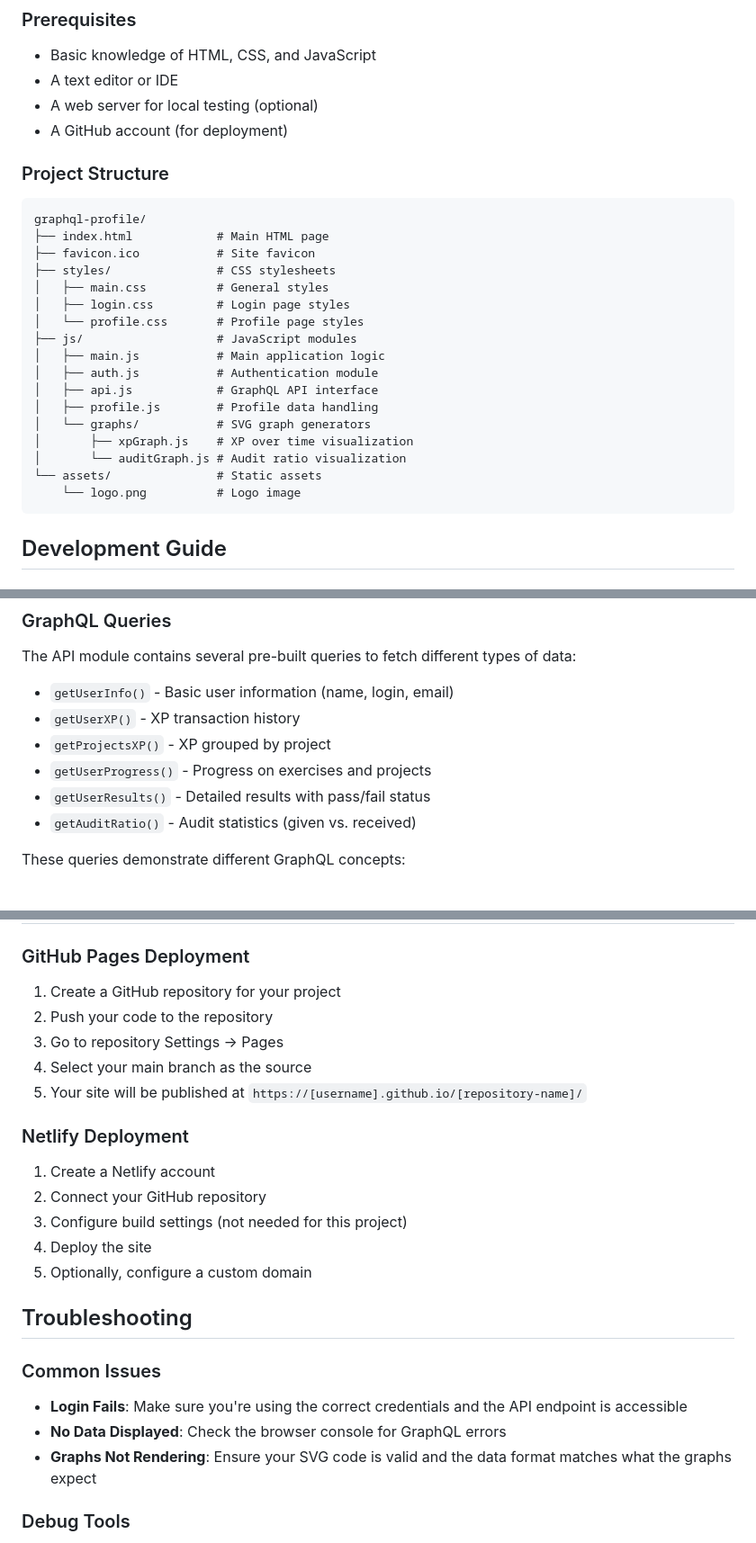
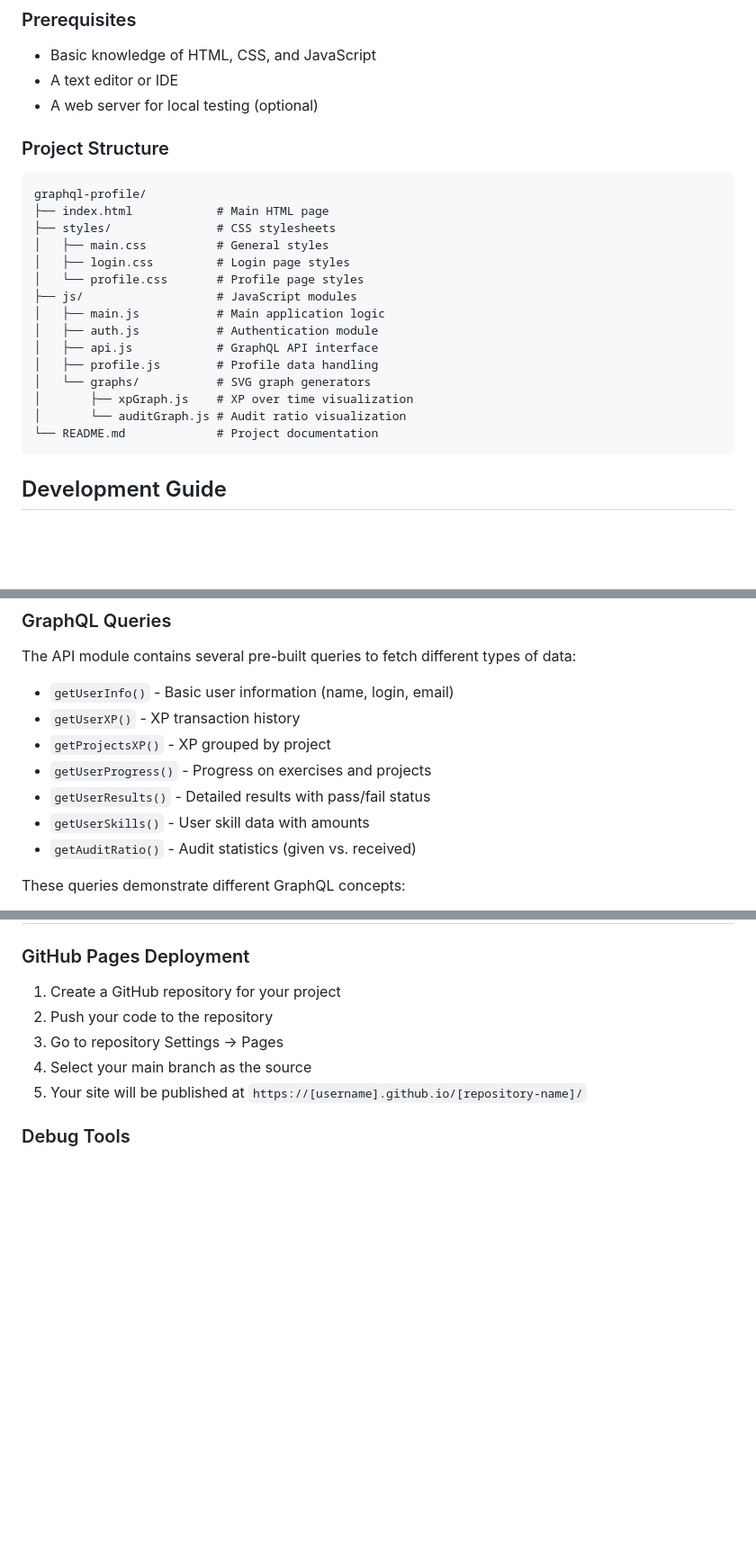
Before and after one commit to TMassive42/graphql, a Markdown page: README.md, 3 parts joined by grey strips. Shown: that part at 90% size. Drawn GitHub-style; blank space fills up the shorter version.

Commit message:
docs: update README.md

````diff
--- a/README.md
+++ b/README.md
@@ -16,14 +16,12 @@ This project creates a personalized profile page that displays your student info
 - Basic knowledge of HTML, CSS, and JavaScript
 - A text editor or IDE
 - A web server for local testing (optional)
-- A GitHub account (for deployment)
 
 ### Project Structure
 
 ```
 graphql-profile/
 ├── index.html            # Main HTML page
-├── favicon.ico           # Site favicon
 ├── styles/               # CSS stylesheets
 │   ├── main.css          # General styles
 │   ├── login.css         # Login page styles
@@ -36,8 +34,7 @@ graphql-profile/
 │   └── graphs/           # SVG graph generators
 │       ├── xpGraph.js    # XP over time visualization
 │       └── auditGraph.js # Audit ratio visualization
-└── assets/               # Static assets
-    └── logo.png          # Logo image
+└── README.md             # Project documentation
 ```
 
 ## Development Guide
@@ -60,6 +57,7 @@ The API module contains several pre-built queries to fetch different types of da
 - `getProjectsXP()` - XP grouped by project
 - `getUserProgress()` - Progress on exercises and projects
 - `getUserResults()` - Detailed results with pass/fail status
+- `getUserSkills()`  - User skill data with amounts
 - `getAuditRatio()` - Audit statistics (given vs. received)
 
 These queries demonstrate different GraphQL concepts:
@@ -101,21 +98,6 @@ You can customize your profile by:
 4. Select your main branch as the source
 5. Your site will be published at `https://[username].github.io/[repository-name]/`
 
-### Netlify Deployment
-
-1. Create a Netlify account
-2. Connect your GitHub repository
-3. Configure build settings (not needed for this project)
-4. Deploy the site
-5. Optionally, configure a custom domain
-
-## Troubleshooting
-
-### Common Issues
-
-- **Login Fails**: Make sure you're using the correct credentials and the API endpoint is accessible
-- **No Data Displayed**: Check the browser console for GraphQL errors
-- **Graphs Not Rendering**: Ensure your SVG code is valid and the data format matches what the graphs expect
 
 ### Debug Tools
 
````
Also changed, not shown: other parts of README.md (+0 -1 lines).
